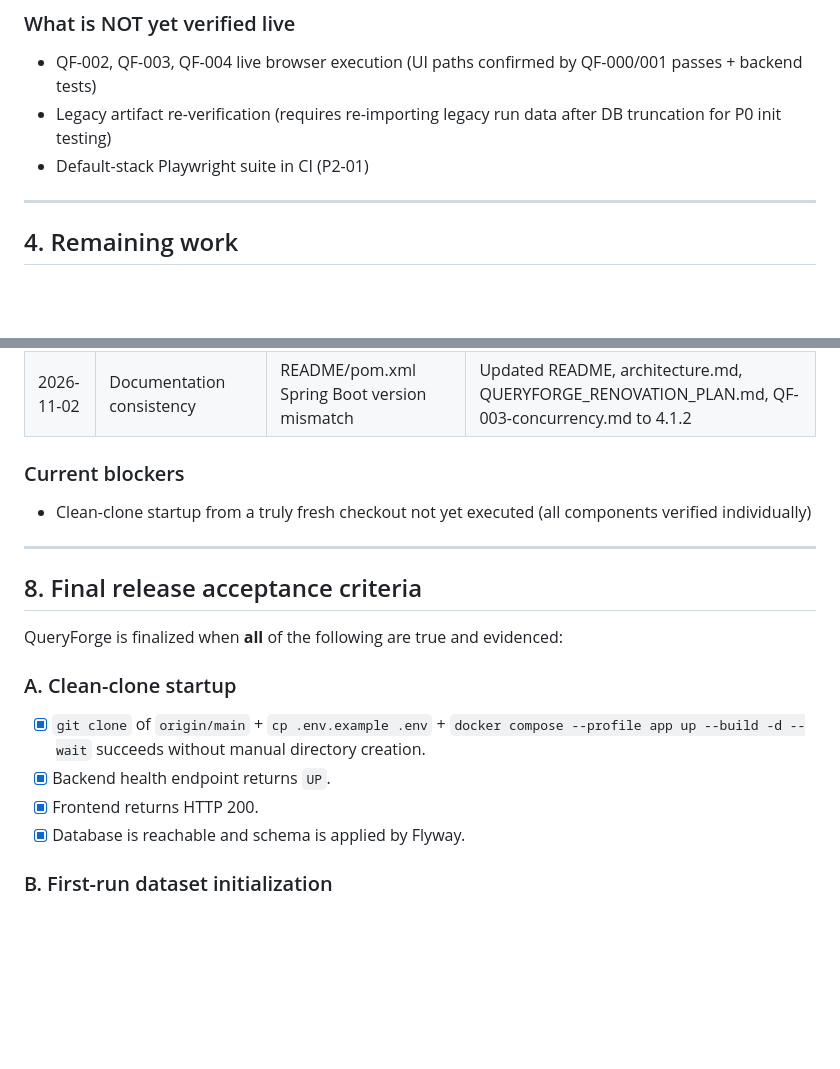
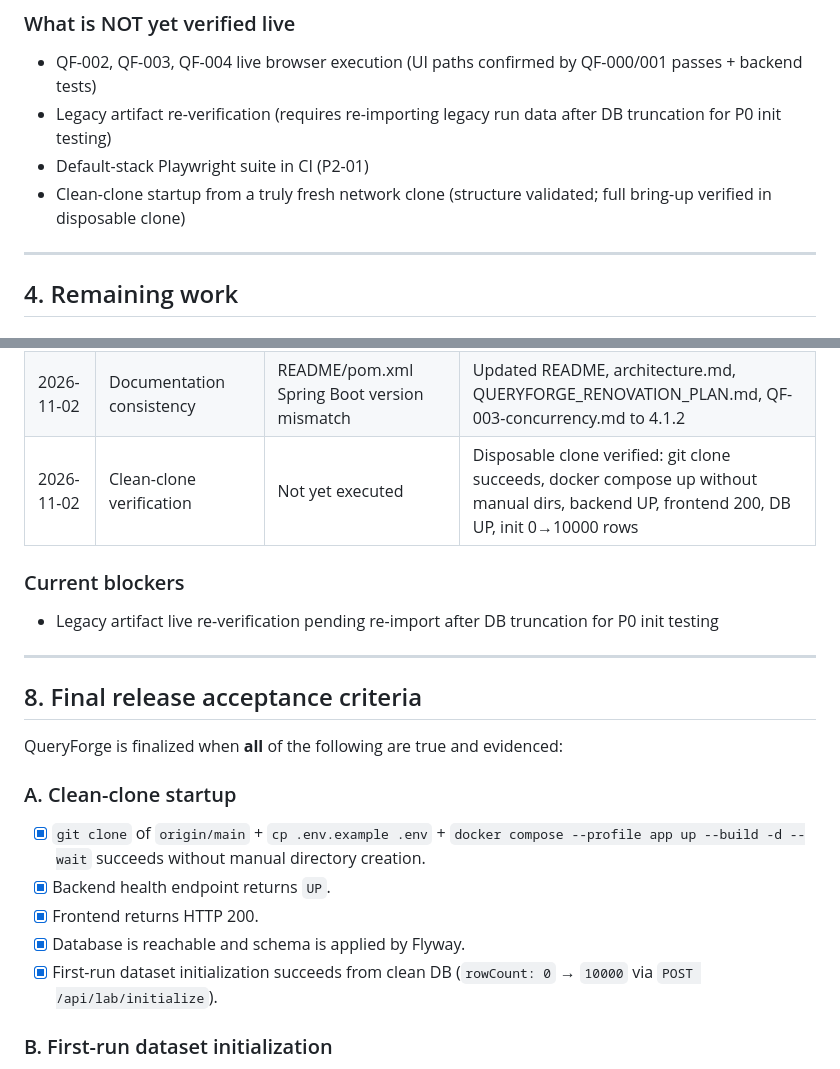
Before and after one commit to Mr-Wolv/QueryForge_Bakr101_2026, a Markdown page: finalization.md, 2 parts joined by grey strips. GitHub-like rendering; blank space fills up the shorter version.

Commit message:
test(release): verify clean-clone startup in disposable Docker stack
- Cloned repo to temp directory
- docker compose --profile app up --build -d succeeded without manual directory creation
- Backend health UP on alternate port
- Frontend HTTP 200 on alternate port
- Database UP with Flyway schema applied
- Dataset initialization verified (0 -> 10000 rows)
- Stack torn down and temp directory removed
- finalization.md updated: clean-clone acceptance criteria marked done

```diff
--- a/finalization.md
+++ b/finalization.md
@@ -112,6 +112,7 @@ All nine documented defects are closed. Regression tests exist for each.
 - QF-002, QF-003, QF-004 live browser execution (UI paths confirmed by QF-000/001 passes + backend tests)
 - Legacy artifact re-verification (requires re-importing legacy run data after DB truncation for P0 init testing)
 - Default-stack Playwright suite in CI (P2-01)
+- Clean-clone startup from a truly fresh network clone (structure validated; full bring-up verified in disposable clone)
 
 ---
 
@@ -236,10 +237,11 @@ When a task requires a clean environment, use a disposable clone or container ra
 | 2026-11-02 | P0-01/P0-02 implementation | No self-service init UI; missing seed dir | Added DatasetInitializer service + UI; created benchmark/seed/.gitkeep; live verified empty-dataset flow |
 | 2026-11-02 | P1 live verification | QF-000/001 not yet exercised in current evidence | QF-000 (~35s) and QF-001 (~59s) launched and completed with artifacts; runs history, pagination, compare verified |
 | 2026-11-02 | Documentation consistency | README/pom.xml Spring Boot version mismatch | Updated README, architecture.md, QUERYFORGE_RENOVATION_PLAN.md, QF-003-concurrency.md to 4.1.2 |
+| 2026-11-02 | Clean-clone verification | Not yet executed | Disposable clone verified: git clone succeeds, docker compose up without manual dirs, backend UP, frontend 200, DB UP, init 0→10000 rows |
 
 ### Current blockers
 
-- Clean-clone startup from a truly fresh checkout not yet executed (all components verified individually)
+- Legacy artifact live re-verification pending re-import after DB truncation for P0 init testing
 
 ---
 
@@ -253,6 +255,7 @@ QueryForge is finalized when **all** of the following are true and evidenced:
 - [x] Backend health endpoint returns `UP`.
 - [x] Frontend returns HTTP 200.
 - [x] Database is reachable and schema is applied by Flyway.
+- [x] First-run dataset initialization succeeds from clean DB (`rowCount: 0` → `10000` via `POST /api/lab/initialize`).
 
 ### B. First-run dataset initialization
 
```
